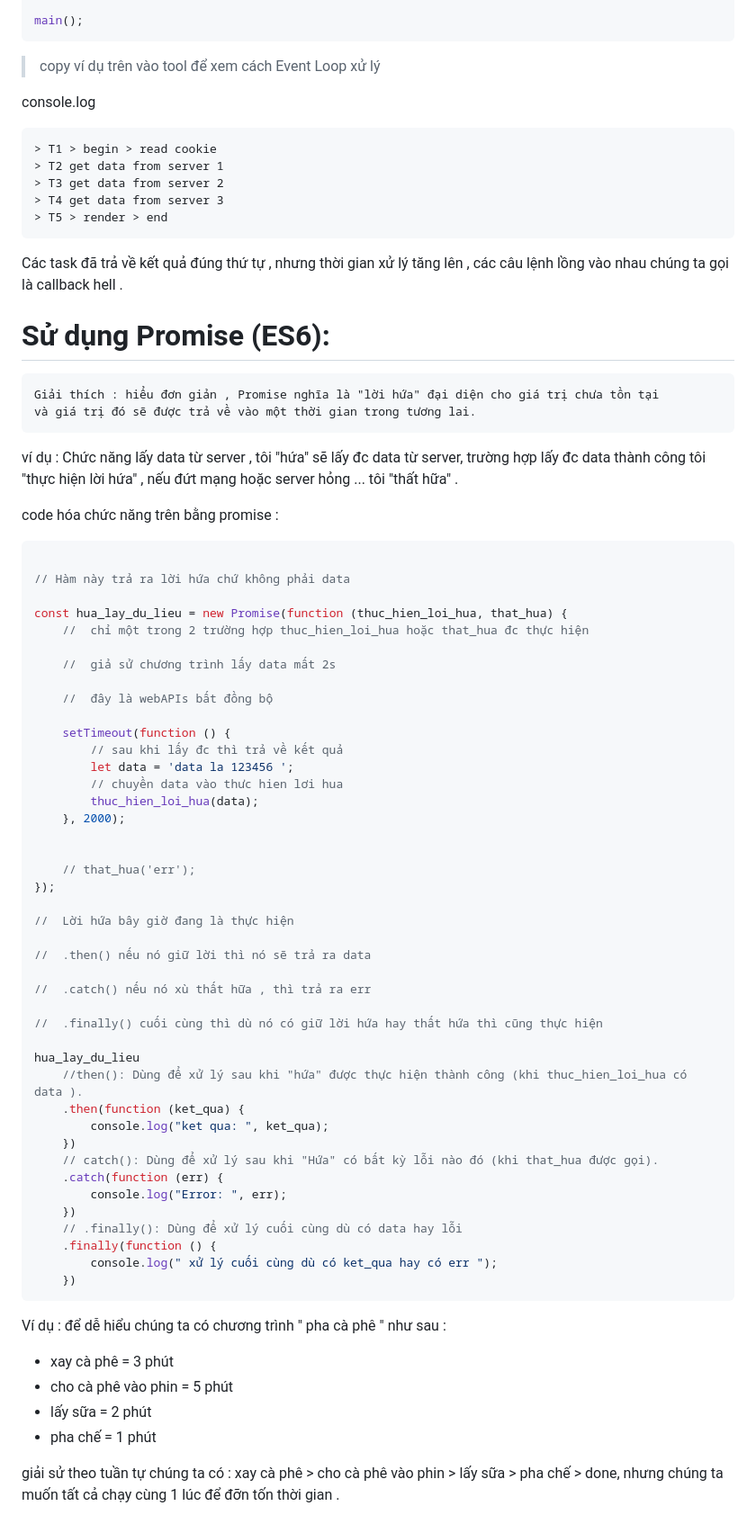
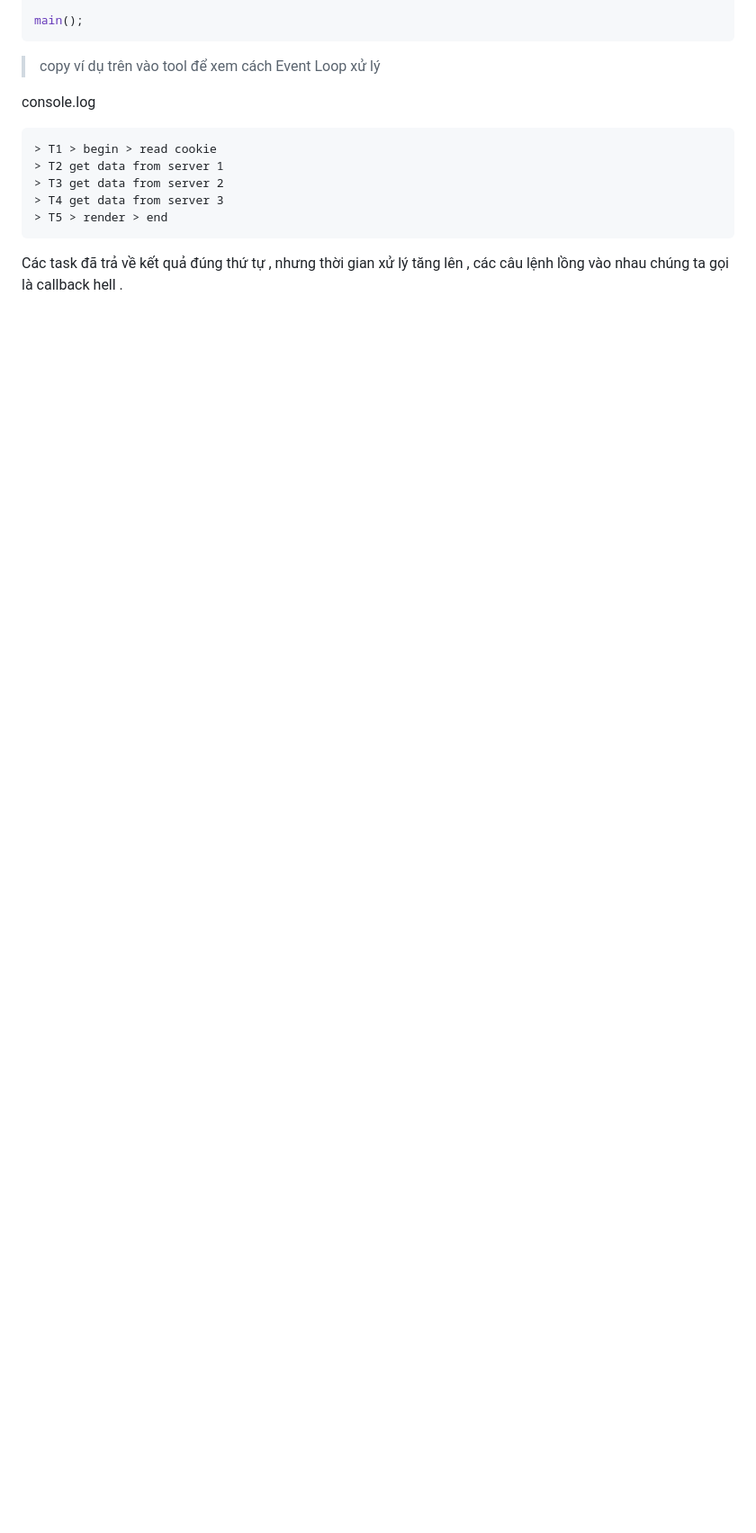
Before and after one commit to mana147/JavaScript, a Markdown page: js-advance/Handle_Asynchronous.md, the part around the change. Shown at 90% size. Rendered like a GitHub page; blank space fills up the shorter version.

````diff
--- a/js-advance/Handle_Asynchronous.md
+++ b/js-advance/Handle_Asynchronous.md
@@ -128,68 +128,3 @@ console.log
 > T5 > render > end
 ```
 Các task đã trả về kết quả đúng thứ tự , nhưng thời gian xử lý tăng lên , các câu lệnh lồng vào nhau chúng ta gọi là callback hell .
-
-# Sử dụng Promise (ES6):
-
-    Giải thích : hiểu đơn giản , Promise nghĩa là "lời hứa" đại diện cho giá trị chưa tồn tại
-    và giá trị đó sẽ được trả về vào một thời gian trong tương lai.
-
-ví dụ : Chức năng lấy data từ server , tôi "hứa" sẽ lấy đc data từ server, trường hợp lấy đc data thành công tôi "thực hiện lời hứa" , nếu đứt mạng hoặc server hỏng ... tôi "thất hữa" .
-
-code hóa chức năng trên bằng promise :
-
-```js
-
-// Hàm này trả ra lời hứa chứ không phải data
-
-const hua_lay_du_lieu = new Promise(function (thuc_hien_loi_hua, that_hua) {
-    //  chỉ một trong 2 trường hợp thuc_hien_loi_hua hoặc that_hua đc thực hiện
-
-    //  giả sử chương trình lấy data mất 2s
-
-    //  đây là webAPIs bất đồng bộ
-
-    setTimeout(function () {
-        // sau khi lấy đc thì trả về kết quả
-        let data = 'data la 123456 ';
-        // chuyền data vào thưc hien lơi hua
-        thuc_hien_loi_hua(data);
-    }, 2000);
-
-
-    // that_hua('err');
-});
-
-//  Lời hứa bây giờ đang là thực hiện
-
-//  .then() nếu nó giữ lời thì nó sẽ trả ra data
-
-//  .catch() nếu nó xù thất hữa , thì trả ra err
-
-//  .finally() cuối cùng thì dù nó có giữ lời hứa hay thất hứa thì cũng thực hiện
-
-hua_lay_du_lieu
-    //then(): Dùng để xử lý sau khi "hứa" được thực hiện thành công (khi thuc_hien_loi_hua có data ).
-    .then(function (ket_qua) {
-        console.log("ket qua: ", ket_qua);
-    })
-    // catch(): Dùng để xử lý sau khi "Hứa" có bất kỳ lỗi nào đó (khi that_hua được gọi).
-    .catch(function (err) {
-        console.log("Error: ", err);
-    })
-    // .finally(): Dùng để xử lý cuối cùng dù có data hay lỗi
-    .finally(function () {
-        console.log(" xử lý cuối cùng dù có ket_qua hay có err ");
-    })
-```
-
-
-
-
-Ví dụ : để dễ hiểu chúng ta có chương trình " pha cà phê " như sau :
-- xay cà phê = 3 phút
-- cho cà phê vào phin = 5 phút
-- lấy sữa = 2 phút
-- pha chế = 1 phút
-
-giải sử theo tuần tự chúng ta có : xay cà phê > cho cà phê vào phin > lấy sữa > pha chế > done, nhưng chúng ta muốn tất cả chạy cùng 1 lúc để đỡn tốn thời gian .
````
Also changed, not shown: js-advance/Promise.md (added, +140 -0 lines), js-advance/img/Promiseall.jpg (added), 1 other file.
